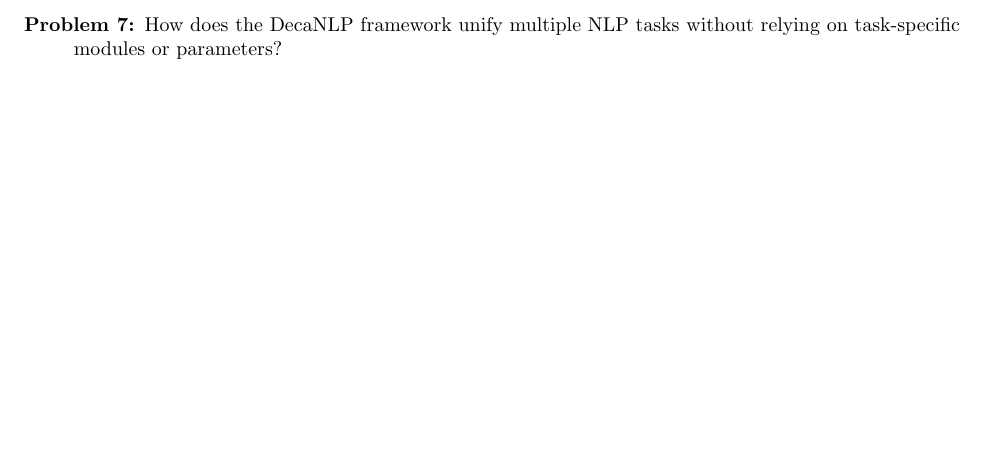
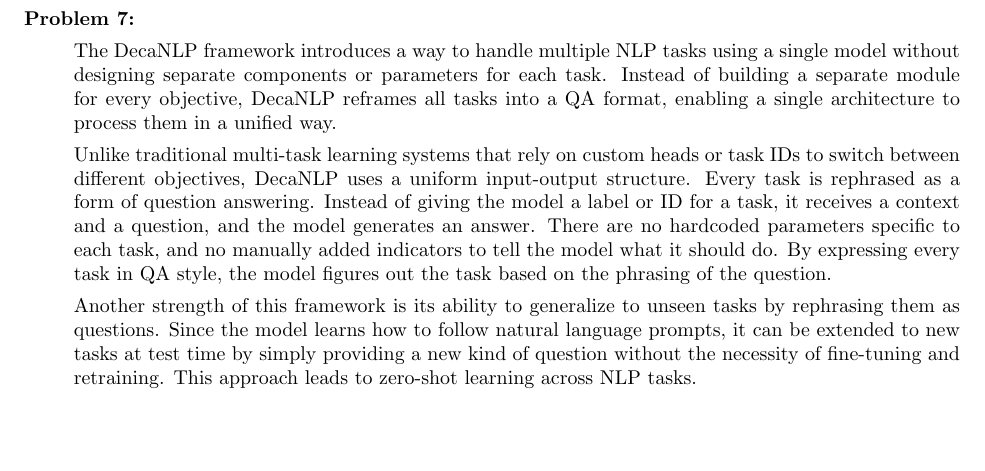
Before and after one commit to sayanarman/CAP_6640_Assignment_6_Solution, a LaTeX problem sheet (CAP_6640_Assignment_6_Solution_Arman_Sayan.tex): part of page 4 of 7 before the commit and part of page 3 of 6 after it, cut so that both start at the same text, the shorter picture padded with empty space. Compiled offline with pdfLaTeX.

Commit message:
Answered Q7

```diff
--- a/CAP_6640_Assignment_6_Solution_Arman_Sayan.tex
+++ b/CAP_6640_Assignment_6_Solution_Arman_Sayan.tex
@@ -147,9 +147,20 @@
 This allows end-to-end models to capture complex relationships and dependencies between mentions across the entire document,
 leading to more accurate and coherent coreference resolution. However, they are computationally expensive and require large amounts of annotated data for training.
 
-\pagebreak
+\item[Problem 7:] \hfill %How does the DecaNLP framework unify multiple NLP tasks without relying on task-specific modules or parameters?
 
-\item[Problem 7:] How does the DecaNLP framework unify multiple NLP tasks without relying on task-specific modules or parameters?
+The DecaNLP framework introduces a way to handle multiple NLP tasks using a single model without designing separate components or parameters for each task.
+Instead of building a separate module for every objective, DecaNLP reframes all tasks into a QA format, enabling a single architecture to process them in a unified way.
+
+Unlike traditional multi-task learning systems that rely on custom heads or task IDs to switch between different objectives,
+DecaNLP uses a uniform input-output structure. Every task is rephrased as a form of question answering.
+Instead of giving the model a label or ID for a task, it receives a context and a question, and the model generates an answer.
+There are no hardcoded parameters specific to each task, and no manually added indicators to tell the model what it should do.
+By expressing every task in QA style, the model figures out the task based on the phrasing of the question.
+
+Another strength of this framework is its ability to generalize to unseen tasks by rephrasing them as questions.
+Since the model learns how to follow natural language prompts, it can be extended to new tasks at test time by simply providing
+a new kind of question without the necessity of fine-tuning and retraining. This approach leads to zero-shot learning across NLP tasks.
 
 \pagebreak
 
```
Also changed, not shown: CAP_6640_Assignment_6_Solution_Arman_Sayan.pdf.
